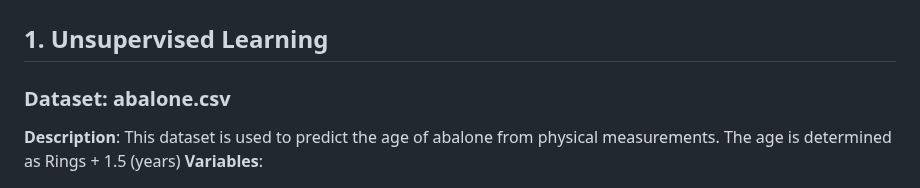
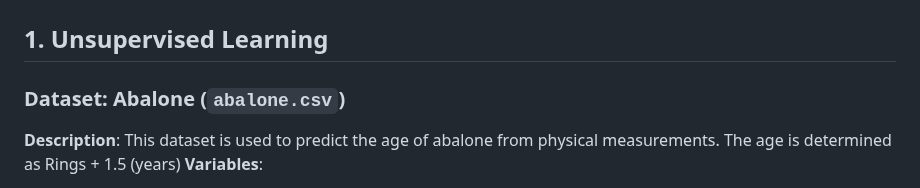
Before and after one commit to Nicholasglim/r_projects, a Markdown page: README.md, the part around the change. GitHub-like rendering.

```diff
--- a/README.md
+++ b/README.md
@@ -2,7 +2,7 @@ List of datasets along with descriptions
 ---
 ## 1. Unsupervised Learning
 
-### Dataset: abalone.csv
+### Dataset: Abalone (`abalone.csv`)
 **Description**: This dataset is used to predict the age of abalone from physical measurements. The age is determined as Rings + 1.5 (years)
 **Variables**:
 - `Sex`: Categorical (M = Male, F = Female, I = Infant)
```
